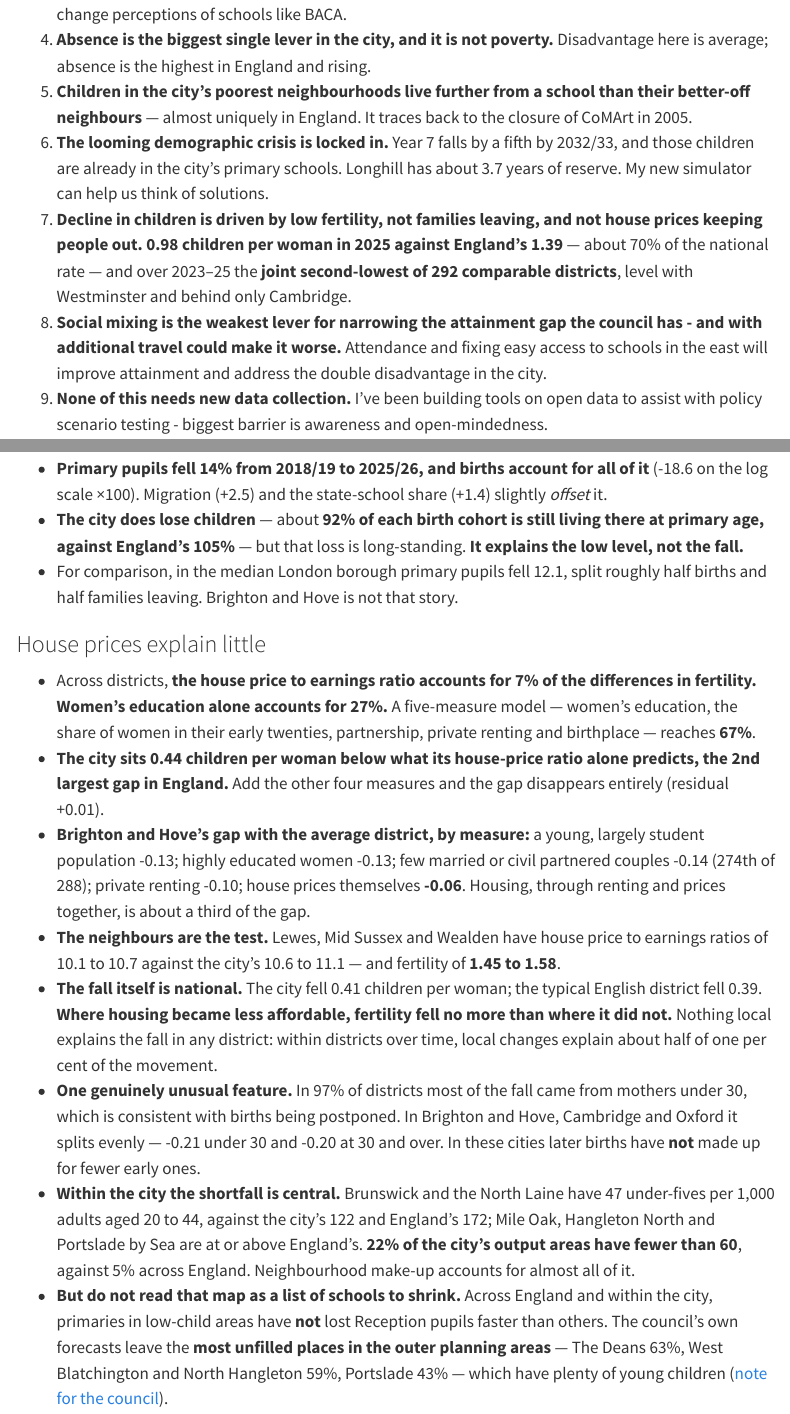
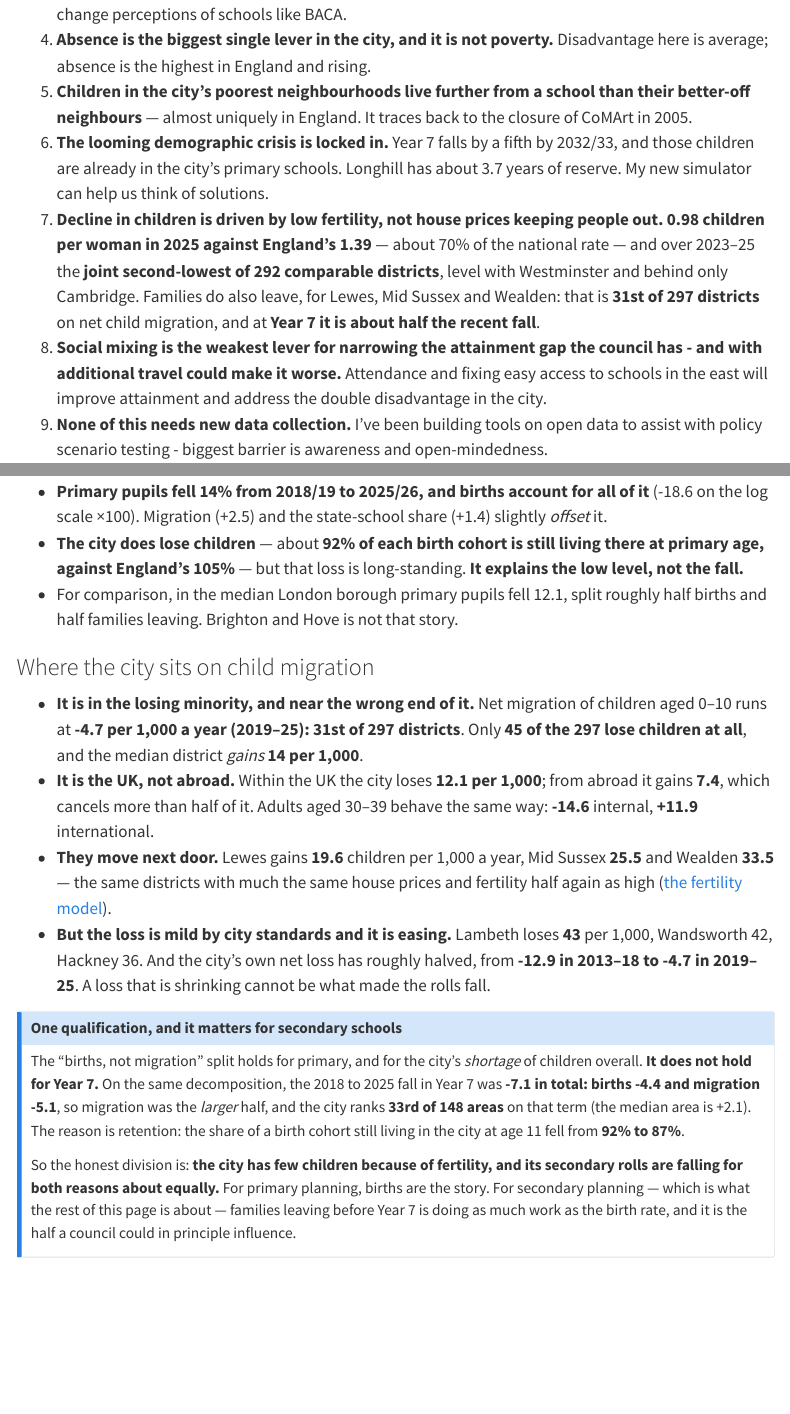
Before and after one commit to adamdennett/school_value_added, a Quarto document (key_facts.qmd): the page in a window 1100 px wide, from 730 px down, and a second part further down, joined at a grey line. Rendered offline with R 4.5, knitr and Pandoc in place of Quarto, with nearby package versions; menus at the side of the page are left out.

Commit message:
Key facts: where the city sits on child migration, and where "births not migration" stops holding
Answers the question directly: net migration of children aged 0-10 is -4.7
per 1,000 a year (2019-25), 31st of 297 districts. Only 45 of the 297 lose
children at all and the median gains 14, so the city is in a small losing
minority -- but mildly, against Lambeth's -43, and the loss has roughly
halved since 2013-18. It is internal, not international (-12.1 within the
UK, +7.4 from abroad), and the children go to Lewes, Mid Sussex and Wealden,
which have much the same house prices and half again the fertility.

The part worth knowing: on R/50's own decomposition the "births, not
migration" conclusion holds for primary but NOT for Year 7, where the 2018
to 2025 fall splits -4.4 births and -5.1 migration -- migration the larger
half, 33rd of 148 areas, because cohort retention at age 11 fell from 92% to
87%. Since this page is about secondary schools, that is stated as a
qualification rather than left in the primary framing, and item 7 of the
summary drops "not families leaving" accordingly. The house-prices half of
that claim is untouched: it still holds on every test.

Crib sheet gets the same, flagged as the thing to be careful about.

Co-Authored-By: Claude Opus 5 <noreply@anthropic.com>

```diff
--- a/key_facts.qmd
+++ b/key_facts.qmd
@@ -44,11 +44,13 @@
 6. **The looming demographic crisis is locked in.** Year 7 falls by a fifth by 2032/33,
    and those children are already in the city's primary schools. Longhill has
    about 3.7 years of reserve. My new simulator can help us think of solutions.
-7. **Decline in children is driven by low fertility, not families leaving, and
-   not house prices keeping people out.** **0.98 children per woman in 2025
-   against England's 1.39** --- about 70% of the national rate --- and over
-   2023--25 the **joint second-lowest of 292 comparable districts**, level with
-   Westminster and behind only Cambridge.
+7. **Decline in children is driven by low fertility, not house prices keeping
+   people out.** **0.98 children per woman in 2025 against England's 1.39** ---
+   about 70% of the national rate --- and over 2023--25 the **joint
+   second-lowest of 292 comparable districts**, level with Westminster and
+   behind only Cambridge. Families do also leave, for Lewes, Mid Sussex and
+   Wealden: that is **31st of 297 districts** on net child migration, and at
+   **Year 7 it is about half the recent fall**.
 8. **Social mixing is the weakest lever for narrowing the attainment gap the council has - and with additional travel could make it worse.** Attendance and fixing easy access to schools in the east will improve attainment and address the double disadvantage in the city.
 9. **None of this needs new data collection.** I've been building tools on open data to assist with policy scenario testing - biggest barrier is awareness and open-mindedness.
 
@@ -625,6 +627,43 @@
   roughly half births and half families leaving. Brighton and Hove is not that
   story.
 
+### Where the city sits on child migration {#sec-child-migration}
+
+- **It is in the losing minority, and near the wrong end of it.** Net migration
+  of children aged 0--10 runs at **-4.7 per 1,000 a year (2019--25): 31st of 297
+  districts**. Only **45 of the 297 lose children at all**, and the median
+  district *gains* **14 per 1,000**.
+- **It is the UK, not abroad.** Within the UK the city loses **12.1 per 1,000**;
+  from abroad it gains **7.4**, which cancels more than half of it. Adults aged
+  30--39 behave the same way: **-14.6** internal, **+11.9** international.
+- **They move next door.** Lewes gains **19.6** children per 1,000 a year, Mid
+  Sussex **25.5** and Wealden **33.5** --- the same districts with much the same
+  house prices and fertility half again as high
+  ([the fertility model](#sec-fertility)).
+- **But the loss is mild by city standards and it is easing.** Lambeth loses
+  **43** per 1,000, Wandsworth 42, Hackney 36. And the city's own net loss has
+  roughly halved, from **-12.9 in 2013--18 to -4.7 in 2019--25**. A loss that is
+  shrinking cannot be what made the rolls fall.
+
+::: {.callout-note}
+## One qualification, and it matters for secondary schools
+
+The "births, not migration" split holds for primary, and for the city's
+*shortage* of children overall. **It does not hold for Year 7.** On the same
+decomposition, the 2018 to 2025 fall in Year 7 was **-7.1 in total: births -4.4
+and migration -5.1**, so migration was the *larger* half, and the city ranks
+**33rd of 148 areas** on that term (the median area is +2.1). The reason is
+retention: the share of a birth cohort still living in the city at age 11 fell
+from **92% to 87%**.
+
+So the honest division is: **the city has few children because of fertility, and
+its secondary rolls are falling for both reasons about equally.** For primary
+planning, births are the story. For secondary planning --- which is what the
+rest of this page is about --- families leaving before Year 7 is doing as much
+work as the birth rate, and it is the half a council could in principle
+influence.
+:::
+
 ### House prices explain little
 
 - Across districts, **the house price to earnings ratio accounts for 7% of the
```
Also changed, not shown: writeup/mp_briefing_nov_2026.md (+15 -0 lines), docs/search.json, 2 other files.
